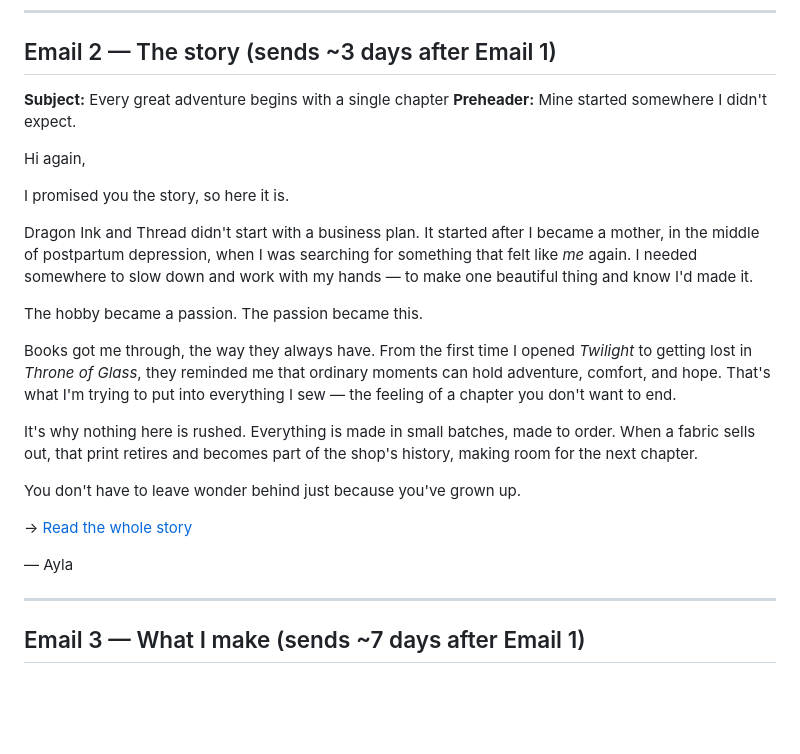
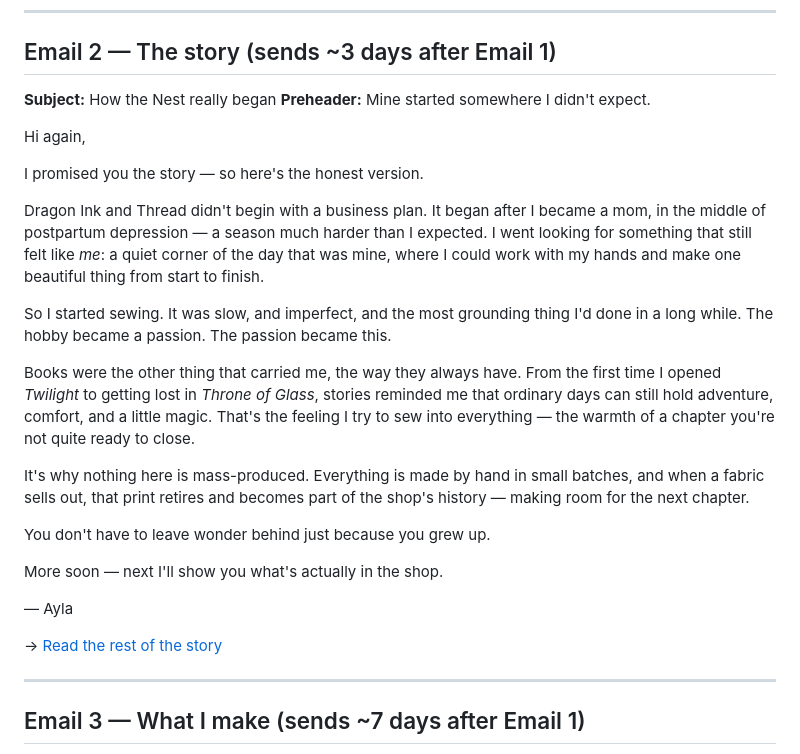
Before and after one commit to WeWereGods/dragon-ink-and-thread, a Markdown page: emails/welcome-sequence.md, the part around the change. Rendered like a GitHub page; blank space fills up the shorter version.

Commit message:
Emails: finalize Email 2 (origin story)
New subject "How the Nest really began"; keep the explicit postpartum
depression line (owner's choice); tighten the body and align the
small-batch/sell-out framing with Email 3.

Co-Authored-By: Claude Opus 4.8 <noreply@anthropic.com>

```diff
--- a/emails/welcome-sequence.md
+++ b/emails/welcome-sequence.md
@@ -47,34 +47,37 @@ Dragon Ink and Thread · Handmade in San Antonio, Texas
 
 ## Email 2 — The story (sends ~3 days after Email 1)
 
-**Subject:** Every great adventure begins with a single chapter
+**Subject:** How the Nest really began
 **Preheader:** Mine started somewhere I didn't expect.
 
 Hi again,
 
-I promised you the story, so here it is.
+I promised you the story — so here's the honest version.
 
-Dragon Ink and Thread didn't start with a business plan. It started after I became a
-mother, in the middle of postpartum depression, when I was searching for something that
-felt like *me* again. I needed somewhere to slow down and work with my hands — to make one
-beautiful thing and know I'd made it.
+Dragon Ink and Thread didn't begin with a business plan. It began after I became a mom, in
+the middle of postpartum depression — a season much harder than I expected. I went looking
+for something that still felt like *me*: a quiet corner of the day that was mine, where I
+could work with my hands and make one beautiful thing from start to finish.
 
-The hobby became a passion. The passion became this.
+So I started sewing. It was slow, and imperfect, and the most grounding thing I'd done in a
+long while. The hobby became a passion. The passion became this.
 
-Books got me through, the way they always have. From the first time I opened *Twilight* to
-getting lost in *Throne of Glass*, they reminded me that ordinary moments can hold
-adventure, comfort, and hope. That's what I'm trying to put into everything I sew — the
-feeling of a chapter you don't want to end.
+Books were the other thing that carried me, the way they always have. From the first time I
+opened *Twilight* to getting lost in *Throne of Glass*, stories reminded me that ordinary
+days can still hold adventure, comfort, and a little magic. That's the feeling I try to sew
+into everything — the warmth of a chapter you're not quite ready to close.
 
-It's why nothing here is rushed. Everything is made in small batches, made to order. When a
-fabric sells out, that print retires and becomes part of the shop's history, making room for
-the next chapter.
+It's why nothing here is mass-produced. Everything is made by hand in small batches, and when
+a fabric sells out, that print retires and becomes part of the shop's history — making room
+for the next chapter.
 
-You don't have to leave wonder behind just because you've grown up.
+You don't have to leave wonder behind just because you grew up.
 
-→ [Read the whole story](https://www.dragoninkandthread.com/#about)
+More soon — next I'll show you what's actually in the shop.
 
 — Ayla
+
+→ [Read the rest of the story](https://www.dragoninkandthread.com/#about)
 
 ---
 
```
